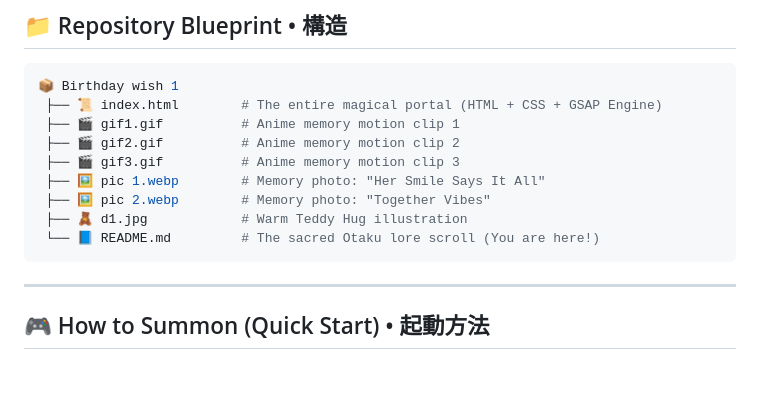
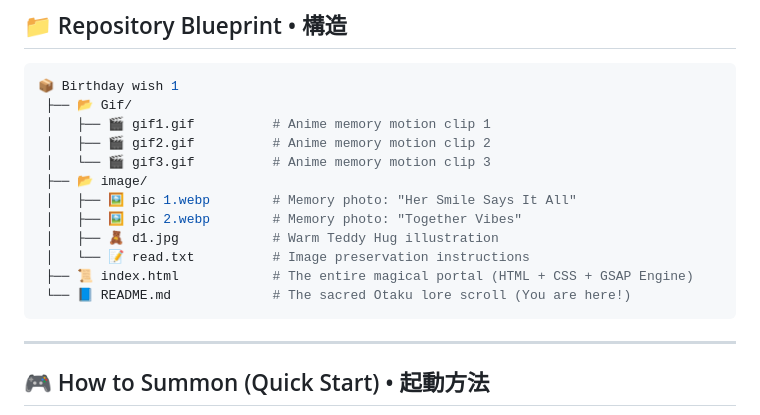
Before and after one commit to ankitdas04/Birth_Day_wish_1, a Markdown page: README.md, the part around the change. Rendered like a GitHub page; blank space fills up the shorter version.

````diff
--- a/README.md
+++ b/README.md
@@ -127,14 +127,17 @@ This repository houses a **multi-scene anime-inspired web experience**, lovingly
 
 ```bash
 📦 Birthday wish 1
- ├── 📜 index.html        # The entire magical portal (HTML + CSS + GSAP Engine)
- ├── 🎬 gif1.gif          # Anime memory motion clip 1
- ├── 🎬 gif2.gif          # Anime memory motion clip 2
- ├── 🎬 gif3.gif          # Anime memory motion clip 3
- ├── 🖼️ pic 1.webp        # Memory photo: "Her Smile Says It All"
- ├── 🖼️ pic 2.webp        # Memory photo: "Together Vibes"
- ├── 🧸 d1.jpg            # Warm Teddy Hug illustration
- └── 📘 README.md         # The sacred Otaku lore scroll (You are here!)
+ ├── 📂 Gif/
+ │   ├── 🎬 gif1.gif          # Anime memory motion clip 1
+ │   ├── 🎬 gif2.gif          # Anime memory motion clip 2
+ │   └── 🎬 gif3.gif          # Anime memory motion clip 3
+ ├── 📂 image/
+ │   ├── 🖼️ pic 1.webp        # Memory photo: "Her Smile Says It All"
+ │   ├── 🖼️ pic 2.webp        # Memory photo: "Together Vibes"
+ │   ├── 🧸 d1.jpg            # Warm Teddy Hug illustration
+ │   └── 📝 read.txt          # Image preservation instructions
+ ├── 📜 index.html            # The entire magical portal (HTML + CSS + GSAP Engine)
+ └── 📘 README.md             # The sacred Otaku lore scroll (You are here!)
 ```
 
 ---
````
